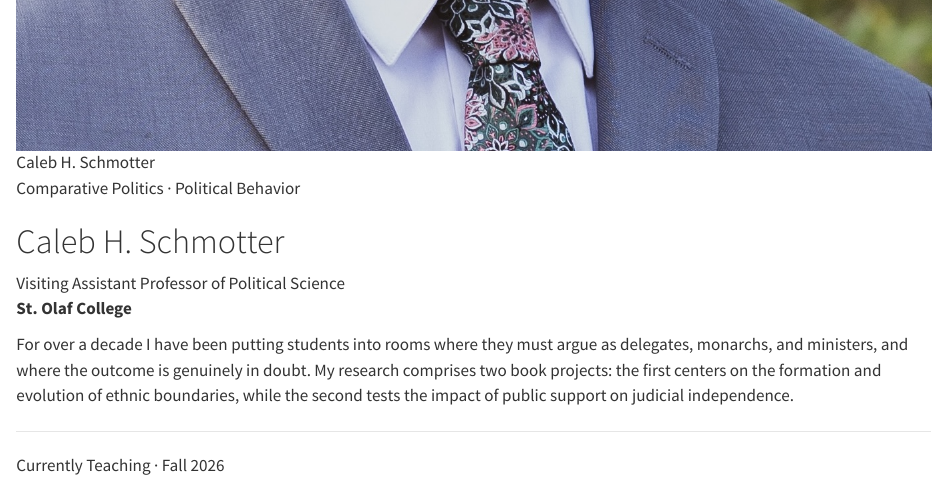
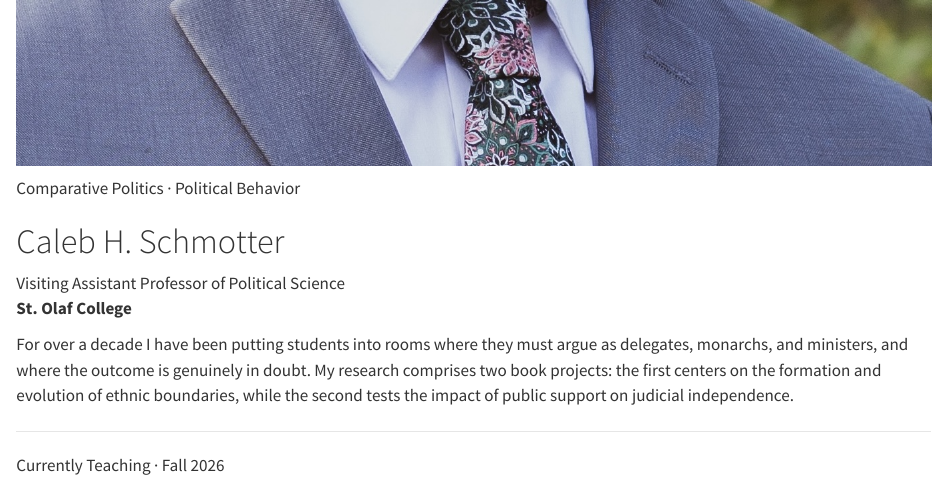
Before and after one commit to pokemonboy102/website, a Quarto document (index.qmd): the page in a window 1100 px wide, from 970 px down before the commit and from 960 px down after it, so that both start at the same text. Rendered offline with R 4.5, knitr and Pandoc in place of Quarto, with nearby package versions.

Commit message:
Update index.qmd

```diff
--- a/index.qmd
+++ b/index.qmd
@@ -6,7 +6,7 @@ page-layout: full
 
 ::: {.hero}
 
-![Caleb H. Schmotter](images/headshot.jpg){.hero__portrait fig-alt="Portrait of Caleb H. Schmotter"}
+![](images/headshot.jpg){.hero__portrait fig-alt="Portrait of Caleb H. Schmotter"}
 
 ::: {.hero__copy}
 
```
